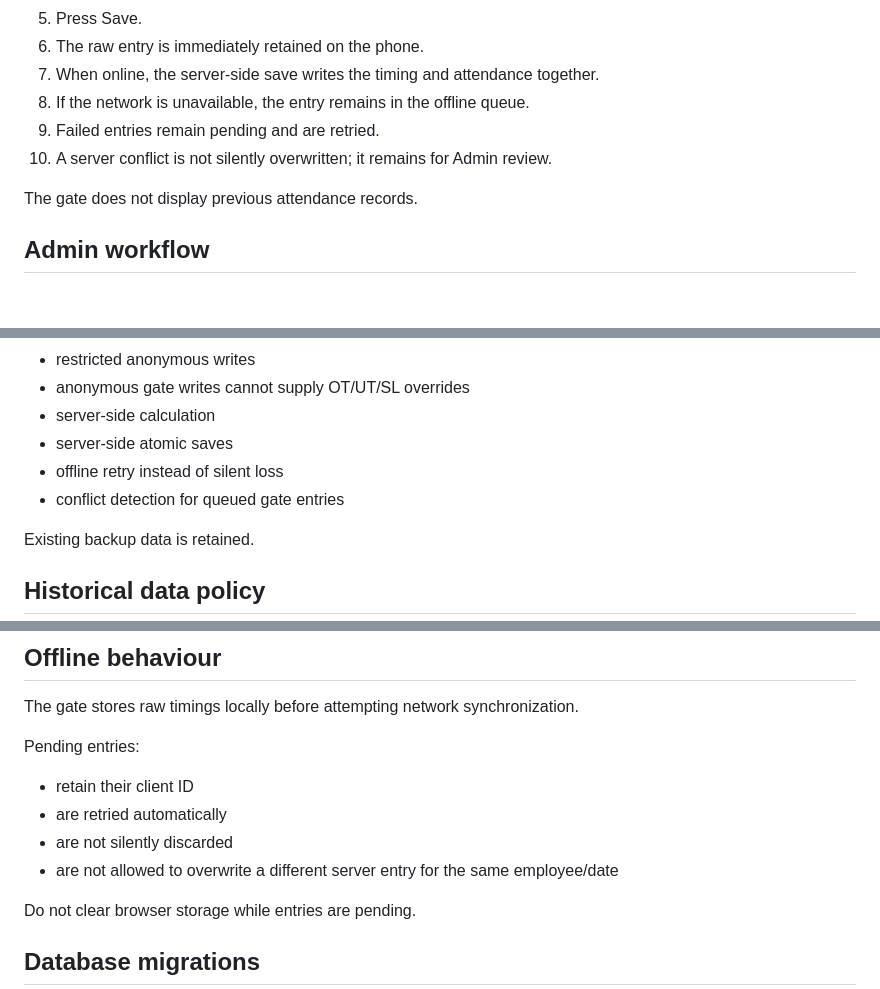
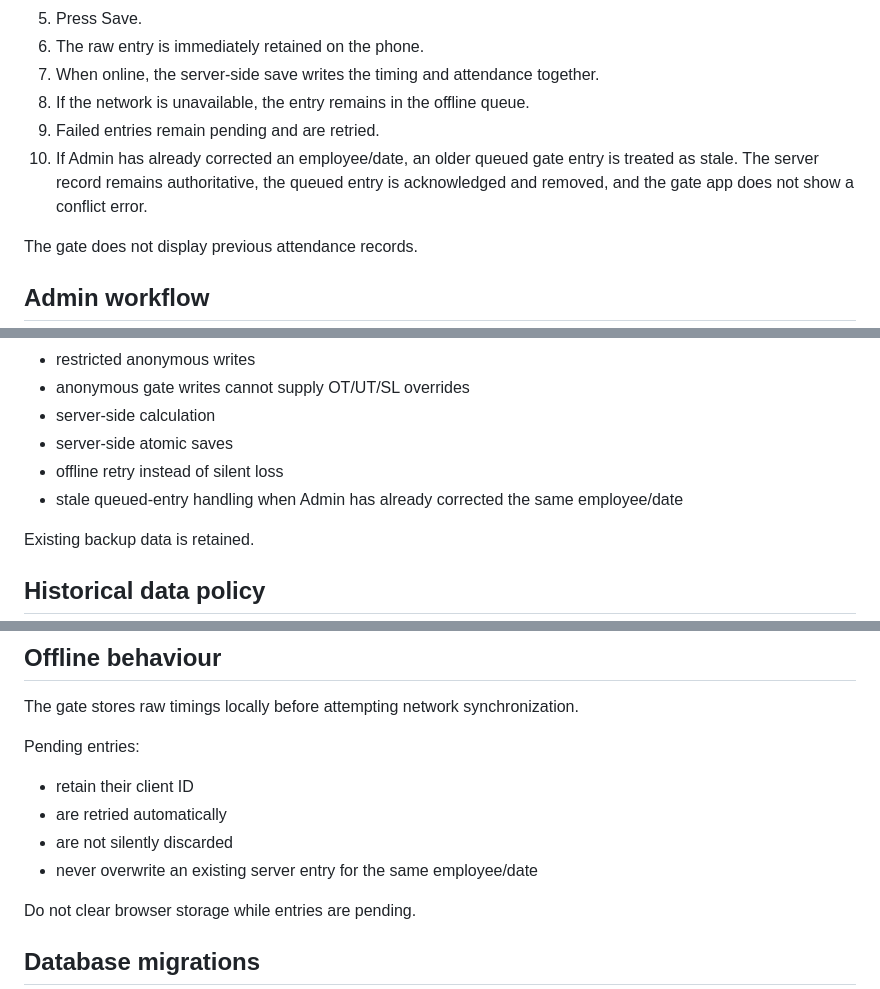
Before and after one commit to deepbat/FCS, a Markdown page: README.md, 3 parts joined by grey strips. Rendered like a GitHub page; blank space fills up the shorter version.

Commit message:
Document stale gate queue handling

```diff
--- a/README.md
+++ b/README.md
@@ -136,7 +136,7 @@ Staff automatic half-day detection follows the established Staff rule and remain
 7. When online, the server-side save writes the timing and attendance together.
 8. If the network is unavailable, the entry remains in the offline queue.
 9. Failed entries remain pending and are retried.
-10. A server conflict is not silently overwritten; it remains for Admin review.
+10. If Admin has already corrected an employee/date, an older queued gate entry is treated as stale. The server record remains authoritative, the queued entry is acknowledged and removed, and the gate app does not show a conflict error.
 
 The gate does not display previous attendance records.
 
@@ -268,7 +268,7 @@ Important database protections include:
 - server-side calculation
 - server-side atomic saves
 - offline retry instead of silent loss
-- conflict detection for queued gate entries
+- stale queued-entry handling when Admin has already corrected the same employee/date
 
 Existing backup data is retained.
 
@@ -306,7 +306,7 @@ Pending entries:
 - retain their client ID
 - are retried automatically
 - are not silently discarded
-- are not allowed to overwrite a different server entry for the same employee/date
+- never overwrite an existing server entry for the same employee/date
 
 Do not clear browser storage while entries are pending.
 
```
